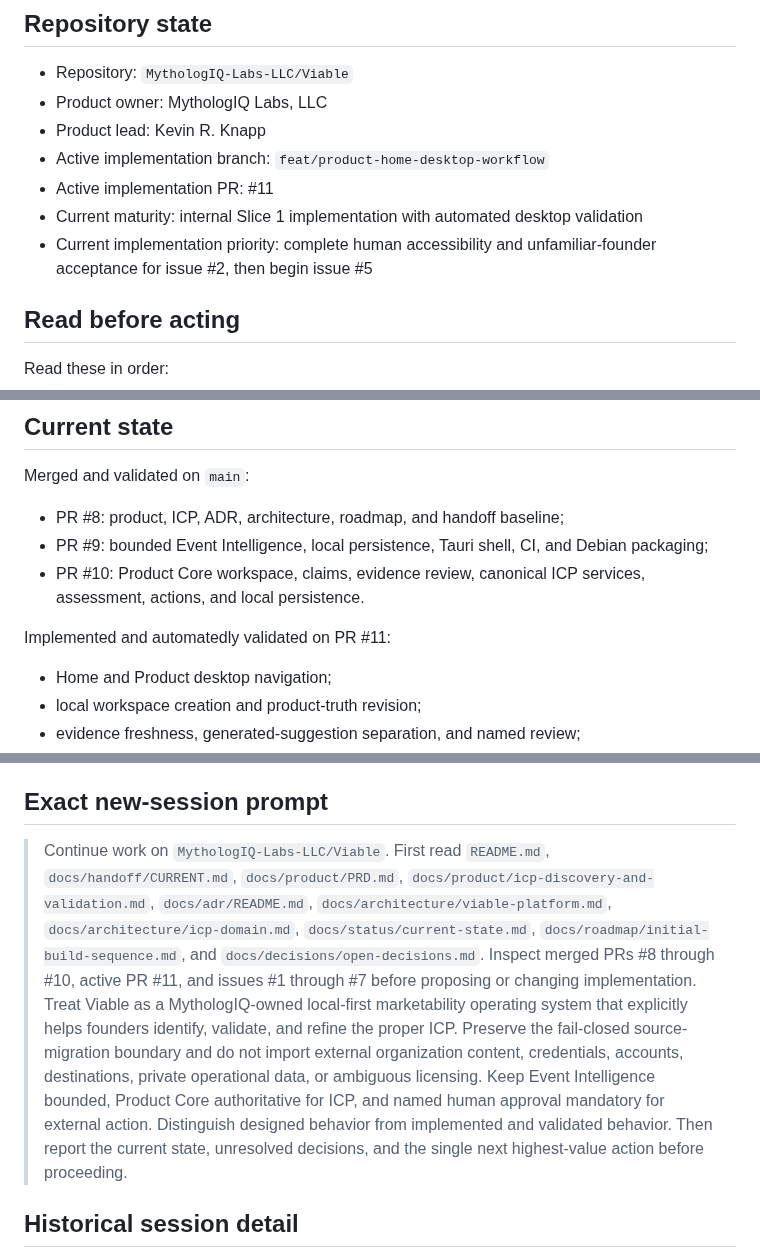
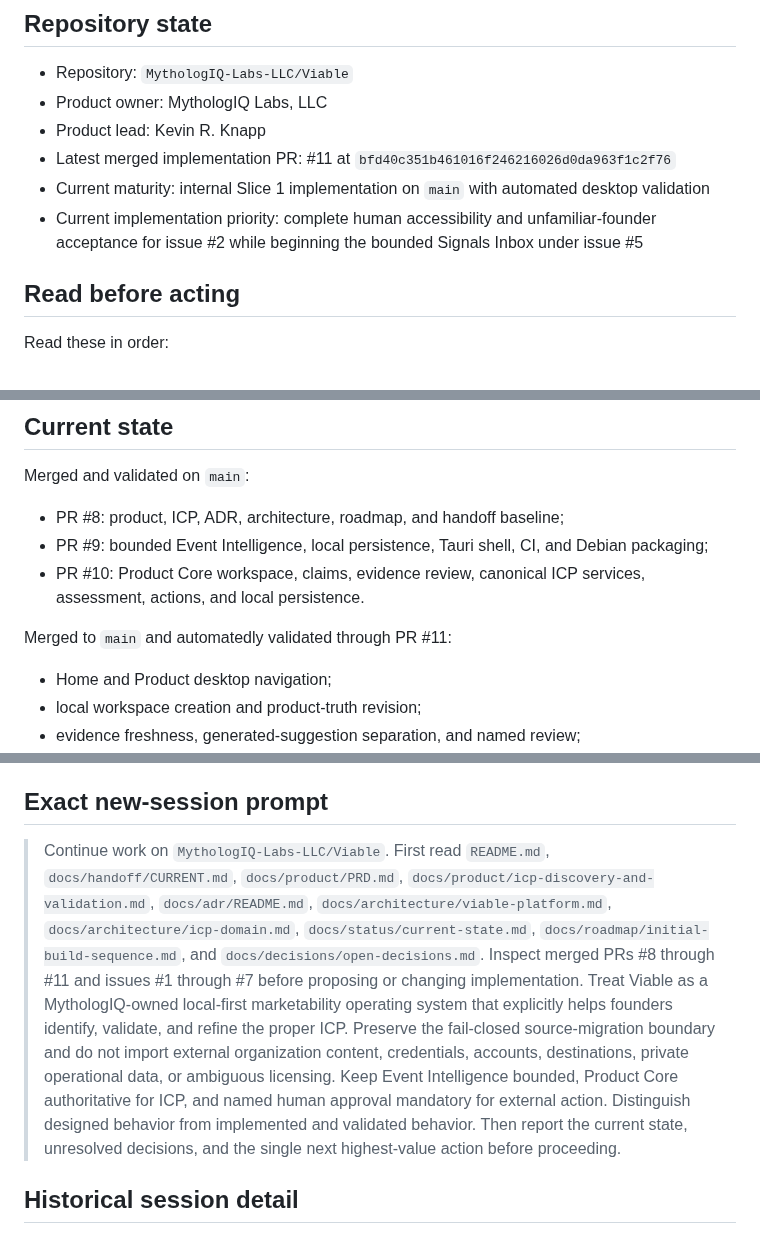
Before and after one commit to MythologIQ-Labs-LLC/Viable, a Markdown page: docs/handoff/CURRENT.md, 3 parts joined by grey strips. Rendered like a GitHub page.

Commit message:
Refresh handoff after PR 11 merge

```diff
--- a/docs/handoff/CURRENT.md
+++ b/docs/handoff/CURRENT.md
@@ -11,10 +11,9 @@ It preserves the product context required to begin a new session without dependi
 - Repository: `MythologIQ-Labs-LLC/Viable`
 - Product owner: MythologIQ Labs, LLC
 - Product lead: Kevin R. Knapp
-- Active implementation branch: `feat/product-home-desktop-workflow`
-- Active implementation PR: #11
-- Current maturity: internal Slice 1 implementation with automated desktop validation
-- Current implementation priority: complete human accessibility and unfamiliar-founder acceptance for issue #2, then begin issue #5
+- Latest merged implementation PR: #11 at `bfd40c351b461016f246216026d0da963f1c2f76`
+- Current maturity: internal Slice 1 implementation on `main` with automated desktop validation
+- Current implementation priority: complete human accessibility and unfamiliar-founder acceptance for issue #2 while beginning the bounded Signals Inbox under issue #5
 
 ## Read before acting
 
@@ -221,7 +220,7 @@ Merged and validated on `main`:
 - PR #9: bounded Event Intelligence, local persistence, Tauri shell, CI, and Debian packaging;
 - PR #10: Product Core workspace, claims, evidence review, canonical ICP services, assessment, actions, and local persistence.
 
-Implemented and automatedly validated on PR #11:
+Merged to `main` and automatedly validated through PR #11:
 
 - Home and Product desktop navigation;
 - local workspace creation and product-truth revision;
@@ -278,7 +277,7 @@ Especially important:
 
 ## Exact new-session prompt
 
-> Continue work on `MythologIQ-Labs-LLC/Viable`. First read `README.md`, `docs/handoff/CURRENT.md`, `docs/product/PRD.md`, `docs/product/icp-discovery-and-validation.md`, `docs/adr/README.md`, `docs/architecture/viable-platform.md`, `docs/architecture/icp-domain.md`, `docs/status/current-state.md`, `docs/roadmap/initial-build-sequence.md`, and `docs/decisions/open-decisions.md`. Inspect merged PRs #8 through #10, active PR #11, and issues #1 through #7 before proposing or changing implementation. Treat Viable as a MythologIQ-owned local-first marketability operating system that explicitly helps founders identify, validate, and refine the proper ICP. Preserve the fail-closed source-migration boundary and do not import external organization content, credentials, accounts, destinations, private operational data, or ambiguous licensing. Keep Event Intelligence bounded, Product Core authoritative for ICP, and named human approval mandatory for external action. Distinguish designed behavior from implemented and validated behavior. Then report the current state, unresolved decisions, and the single next highest-value action before proceeding.
+> Continue work on `MythologIQ-Labs-LLC/Viable`. First read `README.md`, `docs/handoff/CURRENT.md`, `docs/product/PRD.md`, `docs/product/icp-discovery-and-validation.md`, `docs/adr/README.md`, `docs/architecture/viable-platform.md`, `docs/architecture/icp-domain.md`, `docs/status/current-state.md`, `docs/roadmap/initial-build-sequence.md`, and `docs/decisions/open-decisions.md`. Inspect merged PRs #8 through #11 and issues #1 through #7 before proposing or changing implementation. Treat Viable as a MythologIQ-owned local-first marketability operating system that explicitly helps founders identify, validate, and refine the proper ICP. Preserve the fail-closed source-migration boundary and do not import external organization content, credentials, accounts, destinations, private operational data, or ambiguous licensing. Keep Event Intelligence bounded, Product Core authoritative for ICP, and named human approval mandatory for external action. Distinguish designed behavior from implemented and validated behavior. Then report the current state, unresolved decisions, and the single next highest-value action before proceeding.
 
 ## Historical session detail
 
```
